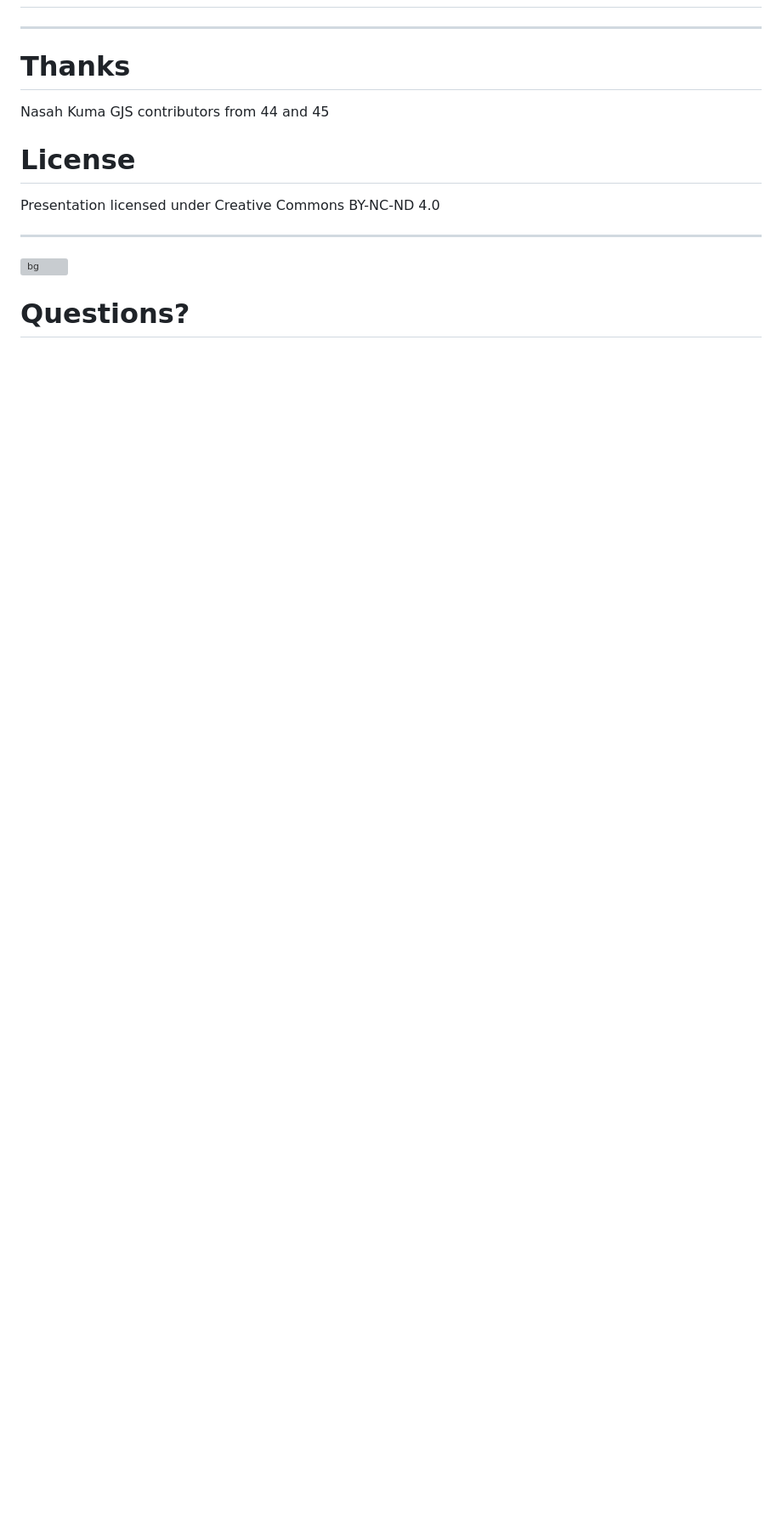
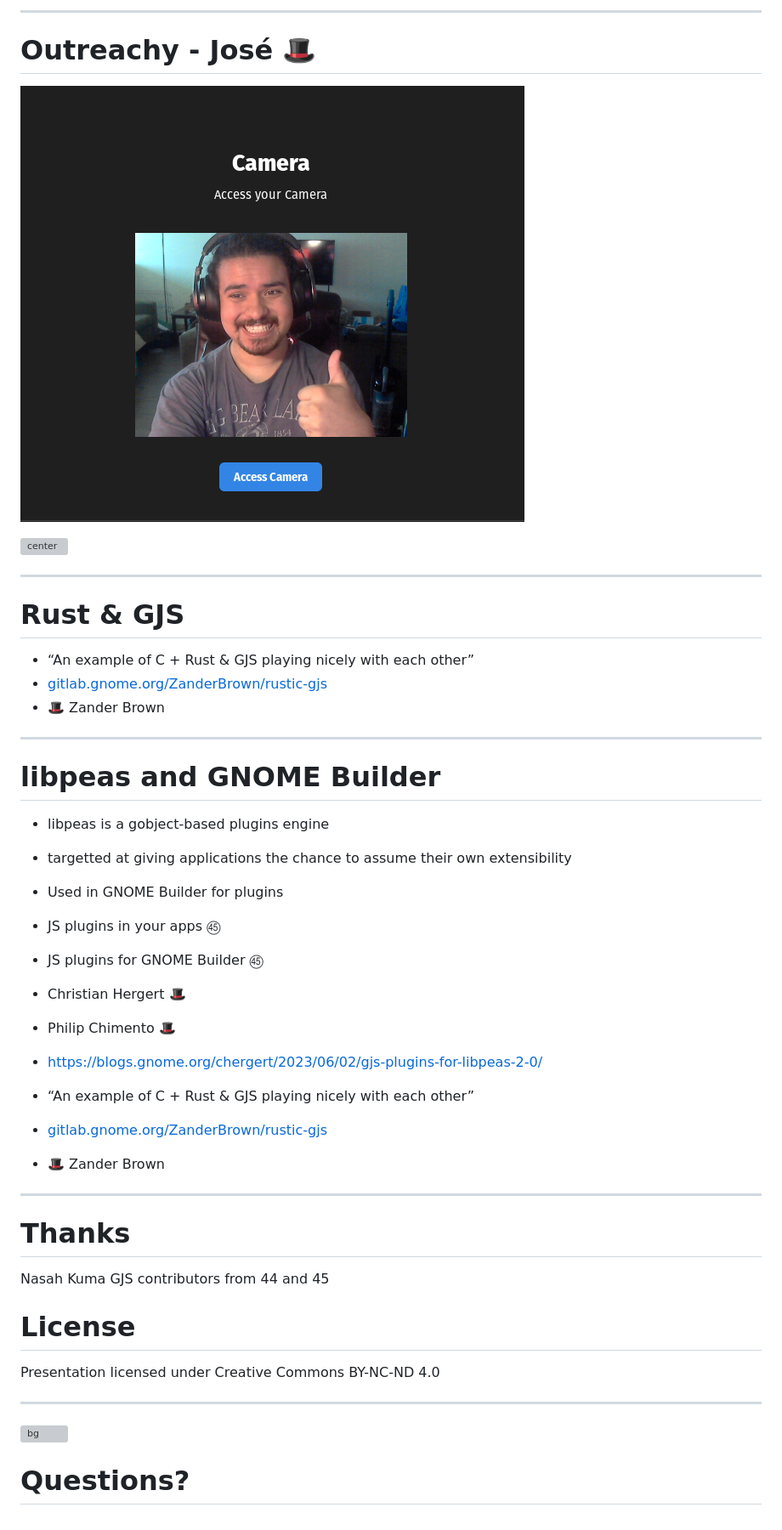
Before and after one commit to ptomato/talks, a Markdown page: guadec2023/README.md, the part around the change printed below. Shown: that part at 85% size. GitHub-like rendering; pictures changed too: guadec2023/jose.png (added); blank space fills up the shorter version; grey boxes are pictures that could not be loaded.

Commit message:
GUADEC 2023: add community slides

```diff
--- a/guadec2023/README.md
+++ b/guadec2023/README.md
@@ -577,3 +683,54 @@ We need help with:
+---
+
+# Outreachy - José :tophat:
+
+![](jose.png)
+
+<!--
+    José so happy that his demo using Camera demo using libportal and gstreamer glsinkbin -->
+
+![center](library.png)
+
+---
+
+# Rust & GJS
+
+- “An example of C + Rust & GJS playing nicely with each other”
+- [gitlab.gnome.org/ZanderBrown/rustic-gjs](https://gitlab.gnome.org/ZanderBrown/rustic-gjs)
+- :tophat: Zander Brown
+
+<!--
+    rustic-gjs is 2 years old but it's an interesting example how to use Rust + GJS
+    perhaps use Rust for backend and GJS for frontend
+    or simply GJS for prototyping UI
+    This is already possible with C and there is Polari as a demonstration
+-->
+
+---
+
+# libpeas and GNOME Builder
+
+- libpeas is a gobject-based plugins engine
+- targetted at giving applications the chance to assume their own extensibility
+- Used in GNOME Builder for plugins
+- JS plugins in your apps ㊺
+- JS plugins for GNOME Builder ㊺
+- Christian Hergert :tophat:
+- Philip Chimento :tophat:
+
+- https://blogs.gnome.org/chergert/2023/06/02/gjs-plugins-for-libpeas-2-0/
+
+- “An example of C + Rust & GJS playing nicely with each other”
+- [gitlab.gnome.org/ZanderBrown/rustic-gjs](https://gitlab.gnome.org/ZanderBrown/rustic-gjs)
+- :tophat: Zander Brown
+
+<!--
+    rustic-gjs is 2 years old but it's an interesting example how to use Rust + GJS
+    perhaps use Rust for backend and GJS for frontend
+    or simply GJS for prototyping UI
+    This is already possible with C and there is Polari as a demonstration
+-->
+
 ---
 
 <!-- _class: gaia -->
```
Also changed, not shown: other parts of guadec2023/README.md (+106 -0 lines), guadec2023/apps.png (added), guadec2023/design.png (added), guadec2023/gsoc.png (added), guadec2023/workbench.png (added), 1 other file.
